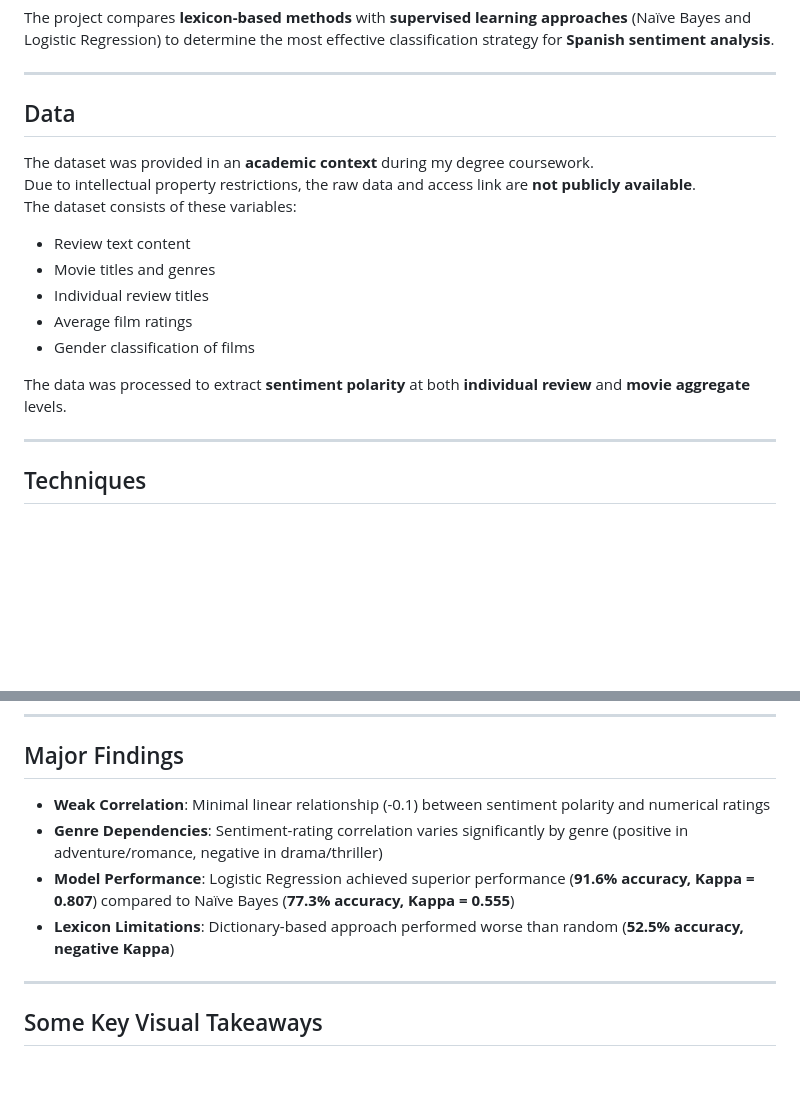
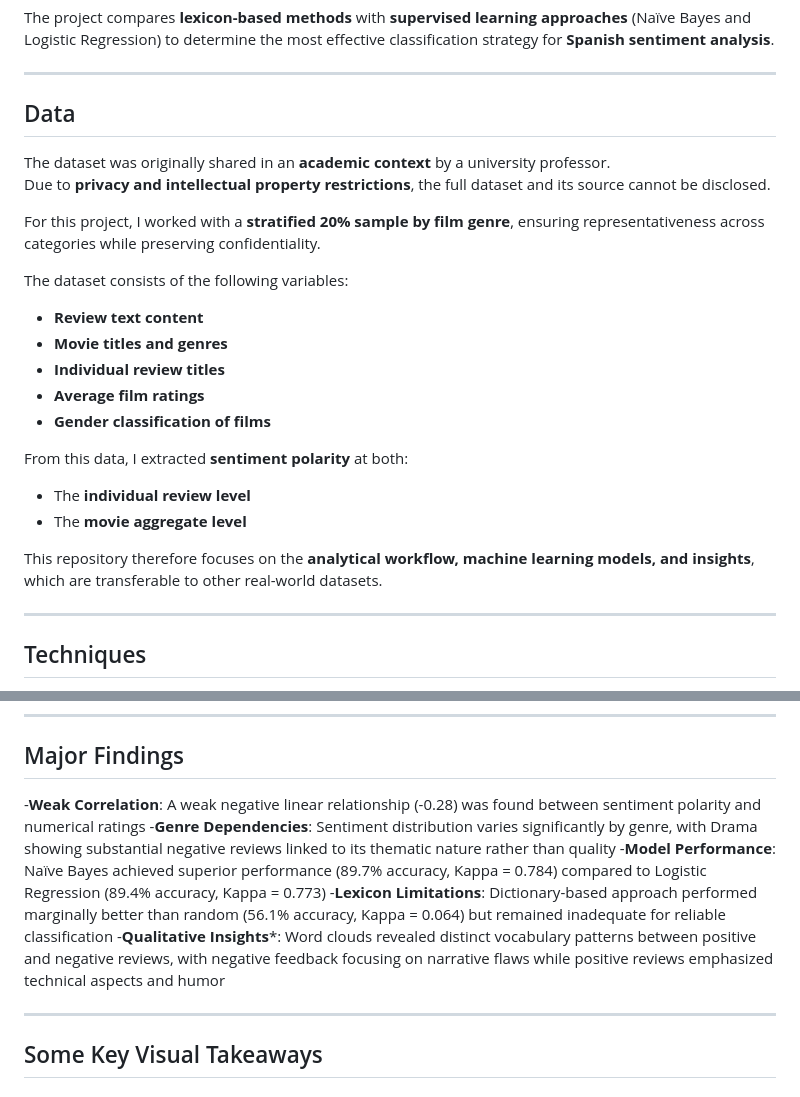
Before and after one commit to ygs1629/Sentiment-Analysis-Spanish-lexicon-, a Markdown page: README.md, 2 parts joined by grey strips. Drawn GitHub-style; blank space fills up the shorter version.

```diff
--- a/README.md
+++ b/README.md
@@ -18,17 +18,24 @@ The project compares **lexicon-based methods** with **supervised learning approa
 
 ---
 
-## Data
-The dataset was provided in an **academic context** during my degree coursework.
-Due to intellectual property restrictions, the raw data and access link are **not publicly available**.
-The dataset consists of these variables:
-- Review text content
-- Movie titles and genres
-- Individual review titles
-- Average film ratings
-- Gender classification of films
+##  Data
+The dataset was originally shared in an **academic context** by a university professor.
+Due to **privacy and intellectual property restrictions**, the full dataset and its source cannot be disclosed.
 
-The data was processed to extract **sentiment polarity** at both **individual review** and **movie aggregate** levels.
+For this project, I worked with a **stratified 20% sample by film genre**, ensuring representativeness across categories while preserving confidentiality.
+
+The dataset consists of the following variables:
+- **Review text content**
+- **Movie titles and genres**
+- **Individual review titles**
+- **Average film ratings**
+- **Gender classification of films**
+
+From this data, I extracted **sentiment polarity** at both:
+- The **individual review level**
+- The **movie aggregate level**
+
+This repository therefore focuses on the **analytical workflow, machine learning models, and insights**, which are transferable to other real-world datasets.
 
 ---
 
@@ -51,10 +58,11 @@ Models were evaluated using:
 ---
 
 ## Major Findings
-- **Weak Correlation**: Minimal linear relationship (-0.1) between sentiment polarity and numerical ratings
-- **Genre Dependencies**: Sentiment-rating correlation varies significantly by genre (positive in adventure/romance, negative in drama/thriller)
-- **Model Performance**: Logistic Regression achieved superior performance (**91.6% accuracy, Kappa = 0.807**) compared to Naïve Bayes (**77.3% accuracy, Kappa = 0.555**)
-- **Lexicon Limitations**: Dictionary-based approach performed worse than random (**52.5% accuracy, negative Kappa**)
+-**Weak Correlation**: A weak negative linear relationship (-0.28) was found between sentiment polarity and numerical ratings
+-**Genre Dependencies**: Sentiment distribution varies significantly by genre, with Drama showing substantial negative reviews linked to its thematic nature rather than quality
+-**Model Performance**: Naïve Bayes achieved superior performance (89.7% accuracy, Kappa = 0.784) compared to Logistic Regression (89.4% accuracy, Kappa = 0.773)
+-**Lexicon Limitations**: Dictionary-based approach performed marginally better than random (56.1% accuracy, Kappa = 0.064) but remained inadequate for reliable classification
+-**Qualitative Insights***: Word clouds revealed distinct vocabulary patterns between positive and negative reviews, with negative feedback focusing on narrative flaws while positive reviews emphasized technical aspects and humor
 
 ---
 
```
